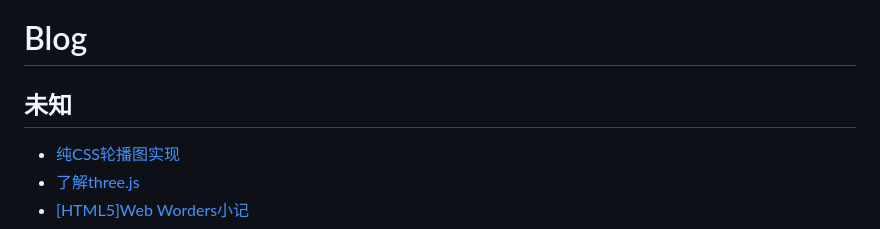
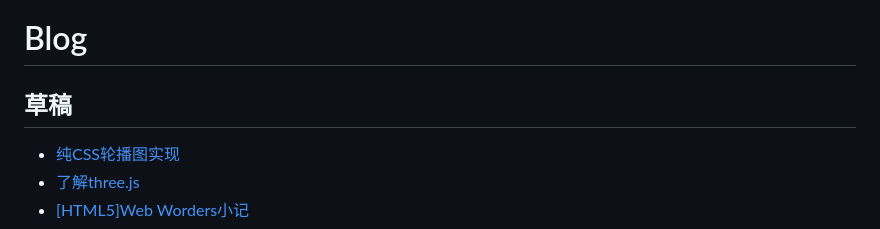
Before and after one commit to mrzhao1129/myBlog, a Markdown page: README.md, the part around the change. Rendered like a GitHub page.

```diff
--- a/README.md
+++ b/README.md
@@ -1,5 +1,5 @@
 # Blog
-## 未知
+## 草稿
 * [纯CSS轮播图实现](./CSS/纯CSS轮播图实现.md)
 * [了解three.js](./canvas/three.js.md)
 * [[HTML5]Web Worders小记](./JS/WebWorkers.md)
```
Also changed, not shown: JS/页面间的相互操作.md (+1 -0 lines), canvas/点线随动.md (+1 -1 lines), canvas/image/canvas-point-line.gif (added), 1 other file.
